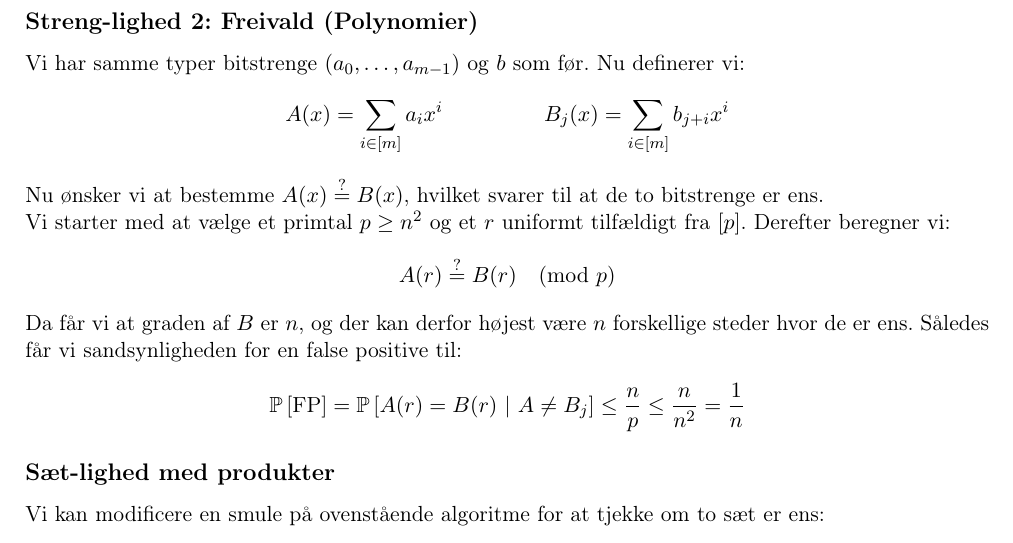
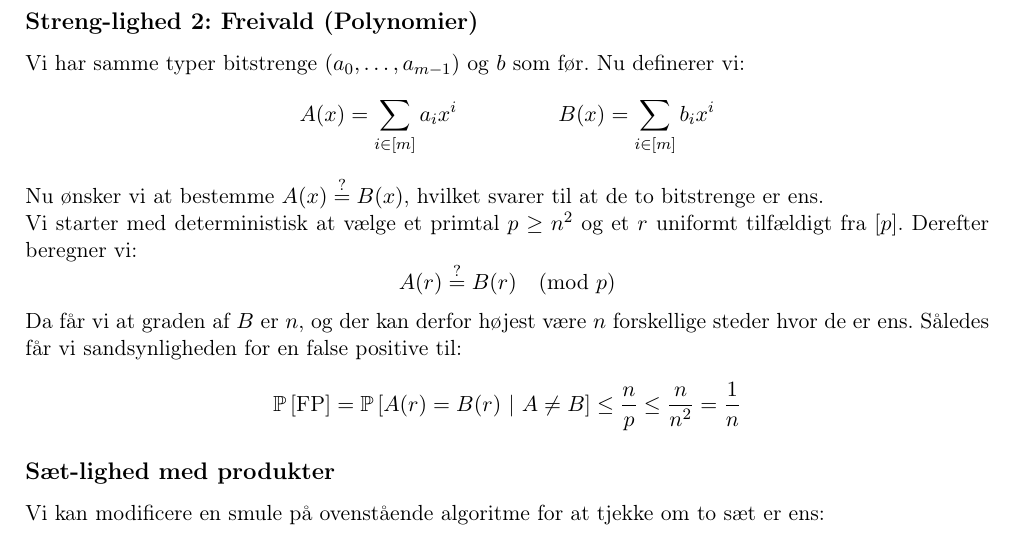
Before and after one commit to shmulvad/RAD-notes, a LaTeX problem sheet (exam/8AlgebraicTechniques/algTech.tex): part of page 5 of 6, cut so that both start at the same text. Compiled offline with pdfLaTeX.

Commit message:
Fixed stuff for for string eq 2

```diff
--- a/exam/8AlgebraicTechniques/algTech.tex
+++ b/exam/8AlgebraicTechniques/algTech.tex
@@ -196,12 +196,12 @@ Vi har samme typer bitstrenge $(a_0, \dots, a_{m-1})$ og $b$ som før. Nu define
 $$
   A(x) = \sum_{i \in [m]} a_i x^i
   \longspace
-  B_j(x) = \sum_{i \in [m]} b_{j+i} x^i
+  B(x) = \sum_{i \in [m]} b_i x^i
 $$
 
 Nu ønsker vi at bestemme $A(x) \? B(x)$, hvilket svarer til at de to bitstrenge er ens.
 
-Vi starter med at vælge et primtal $p \geq n^2$ og et $r$ uniformt tilfældigt fra $[p]$. Derefter beregner vi:
+Vi starter med deterministisk at vælge et primtal $p \geq n^2$ og et $r$ uniformt tilfældigt fra $[p]$. Derefter beregner vi:
 $$
   A(r) \? B(r) \pmod p
 $$
@@ -209,7 +209,7 @@ $$
 Da får vi at graden af $B$ er $n$, og der kan derfor højest være $n$ forskellige steder hvor de er ens. Således får vi sandsynligheden for en false positive til:
 $$
   \P{\text{FP}}
-  = \P{A(r) = B(r) \ | A \neq B_j}
+  = \P{A(r) = B(r) \ | A \neq B}
   \leq \frac{n}{p}
   \leq \frac{n}{n^2}
   = \frac{1}{n}
```
